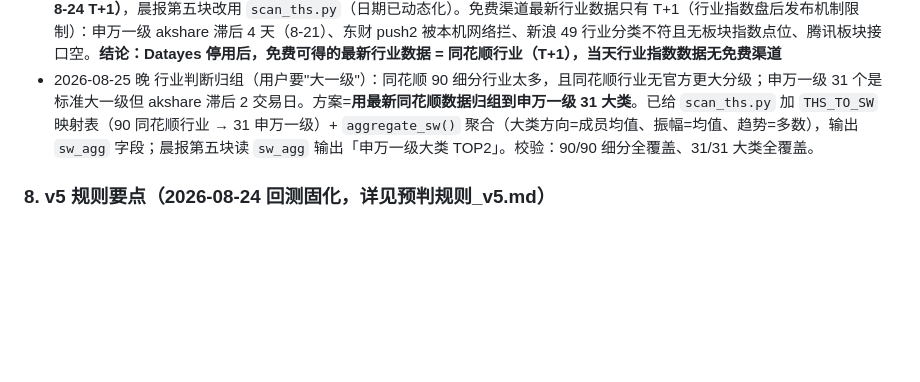
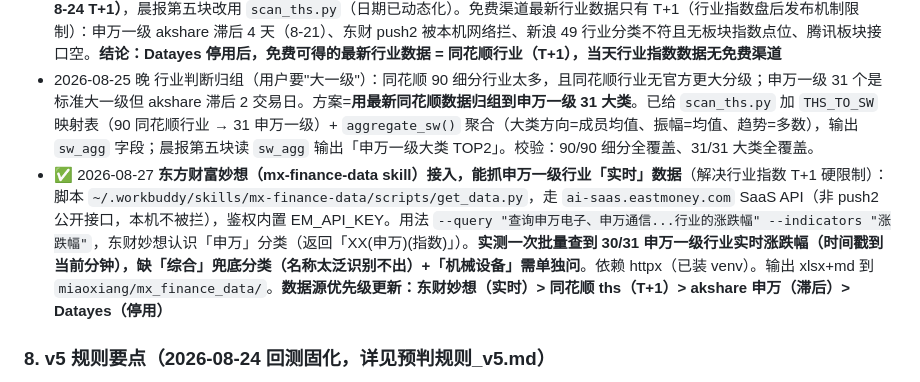
Before and after one commit to gedayou1003/DAYOU-WORKBUDDY, a Markdown page: .workbuddy/memory/MEMORY.md, the part around the change. GitHub-like rendering; blank space fills up the shorter version.

Commit message:
MEMORY.md 记录：东方财富妙想 skill 可抓申万一级行业实时数据（数据源优先级更新）

```diff
--- a/.workbuddy/memory/MEMORY.md
+++ b/.workbuddy/memory/MEMORY.md
@@ -57,6 +57,7 @@
 - ✅ 2026-08-25 **Datayes（萝卜投研）API 接入**：token 存 `.workbuddy/datayes_token.txt`（不入 git），鉴权 `Authorization: Bearer <token>`，base `gw.datayes.com`。导航接口（api_catalog/api_info 免费）。**申万一级行业拼接方案**：akshare `index_hist_sw`（历史完整）+ Datayes `getMktIdxdSw`（申万指数日行情，点位口径与 akshare 一致，补最近 20 天动态窗口）→ 拼到最新。⚠️ 时效实测修正：**申万指数当天收盘后约 2 小时即可拿到（8-25 当天 17:18 已取到），非严格 T+1**；`getMktInstEqudV1`（行业板块行情）是「板块加权价」口径（44.7）与指数点位（8773）不一致，不能混拼。扫描脚本 `.workbuddy/scan_sw_v3.py`（日期已动态化），**已固化进晨报第五块「行业判断」**（automation-1786669064976，晨报改为五块模式）
 - ⚠️ 2026-08-25 晚 **Datayes API 用量用尽停用**：行业数据源回退**同花顺行业（akshare `stock_board_industry_index_ths`，8-24 T+1）**，晨报第五块改用 `scan_ths.py`（日期已动态化）。免费渠道最新行业数据只有 T+1（行业指数盘后发布机制限制）：申万一级 akshare 滞后 4 天（8-21）、东财 push2 被本机网络拦、新浪 49 行业分类不符且无板块指数点位、腾讯板块接口空。**结论：Datayes 停用后，免费可得的最新行业数据 = 同花顺行业（T+1），当天行业指数数据无免费渠道**
 - 2026-08-25 晚 行业判断归组（用户要"大一级"）：同花顺 90 细分行业太多，且同花顺行业无官方更大分级；申万一级 31 个是标准大一级但 akshare 滞后 2 交易日。方案=**用最新同花顺数据归组到申万一级 31 大类**。已给 `scan_ths.py` 加 `THS_TO_SW` 映射表（90 同花顺行业 → 31 申万一级）+ `aggregate_sw()` 聚合（大类方向=成员均值、振幅=均值、趋势=多数），输出 `sw_agg` 字段；晨报第五块读 `sw_agg` 输出「申万一级大类 TOP2」。校验：90/90 细分全覆盖、31/31 大类全覆盖。
+- ✅ 2026-08-27 **东方财富妙想（mx-finance-data skill）接入，能抓申万一级行业「实时」数据**（解决行业指数 T+1 硬限制）：脚本 `~/.workbuddy/skills/mx-finance-data/scripts/get_data.py`，走 `ai-saas.eastmoney.com` SaaS API（非 push2 公开接口，本机不被拦），鉴权内置 EM_API_KEY。用法 `--query "查询申万电子、申万通信...行业的涨跌幅" --indicators "涨跌幅"`，东财妙想认识「申万」分类（返回「XX(申万)(指数)」）。**实测一次批量查到 30/31 申万一级行业实时涨跌幅（时间戳到当前分钟），缺「综合」兜底分类（名称太泛识别不出）+「机械设备」需单独问**。依赖 httpx（已装 venv）。输出 xlsx+md 到 `miaoxiang/mx_finance_data/`。**数据源优先级更新：东财妙想（实时）> 同花顺 ths（T+1）> akshare 申万（滞后）> Datayes（停用）**
 
 ### 8. v5 规则要点（2026-08-24 回测固化，详见预判规则_v5.md）
 - 方向量化打分：趋势因子日/周线 ±2；买卖点因子日±2/周±2/60F±2/15F±1；**confidence 降权**（无背驰一买/一卖 confidence<0.6 降半权，回测相反率 30.3%→28.2%）；总分 ≥3 偏多、≤-3 偏空、|总分|≤1 或 15F BOLL 带宽<1% → **方向不明不硬猜**（给 A/B 双向剧本）
```
